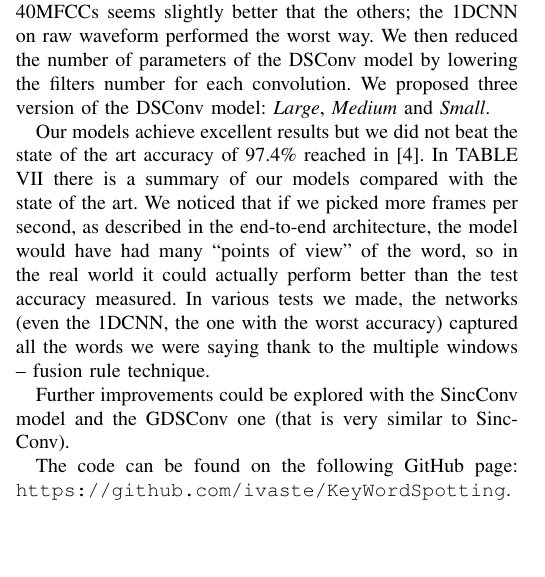
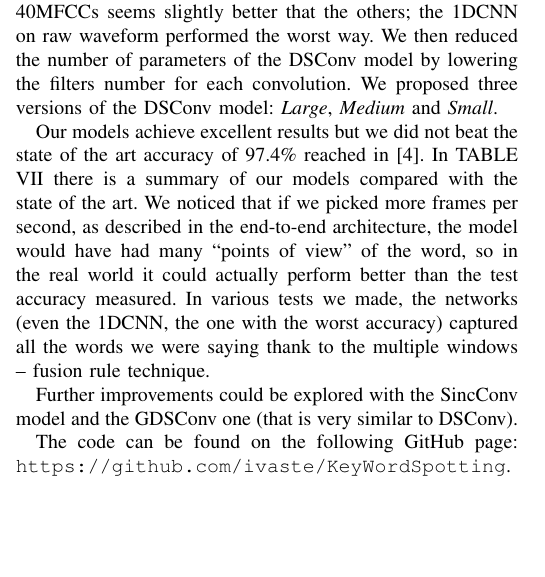
Before and after one commit to ivaste/KeyWordSpotting, a LaTeX paper (Paper/Key Word Spotting.tex): part of one column of page 5 of 7, cut so that both start at the same text. Compiled offline with pdfLaTeX.

Commit message:
small correction

```diff
--- a/Paper/Key Word Spotting.tex
+++ b/Paper/Key Word Spotting.tex
@@ -362,12 +362,12 @@ In this paper, an end-to-end architecture for the Keyword Spotting Task has been
 The 1DCNN consists of five convolutional layers. Instead of using handcrafted static filterbanks (such as the ones used to extract MFCC features), the proposed 1DCNN learns the filters directly from the audio waveform. The other network receives as input features 80Mels, 40MFCCs or 40MFCCs + $\Delta$s and consists of four or five DSConv layers. Furthermore, the 1DCNN is faster than the other models, but unfortunately it does not reach the same accuracy.
 
 As we can see from the results, all the features work well but 40MFCCs seems slightly better that the others; the 1DCNN on raw waveform performed the worst way.
-We then reduced the number of parameters of the DSConv model by lowering the filters number for each convolution. We proposed three version of the DSConv model: \textit{Large}, \textit{Medium} and \textit{Small}.
+We then reduced the number of parameters of the DSConv model by lowering the filters number for each convolution. We proposed three versions of the DSConv model: \textit{Large}, \textit{Medium} and \textit{Small}.
 
 Our models achieve excellent results but we did not beat the state of the art accuracy of 97.4\% reached in [4]. In TABLE VII there is a summary of our models compared with the state of the art.
 We noticed that if we picked more frames per second, as described in the end-to-end architecture, the model would have had many “points of view” of the word, so in the real world it could actually perform better than the test accuracy measured. In various tests we made, the networks (even the 1DCNN, the one with the worst accuracy) captured all the words we were saying thank to the multiple windows – fusion rule technique.
 
-Further improvements could be explored with the SincConv model and the GDSConv one (that is very similar to SincConv).
+Further improvements could be explored with the SincConv model and the GDSConv one (that is very similar to DSConv).
 
 The code can be found on the following GitHub page: \texttt{https://github.com/ivaste/KeyWordSpotting}.
 
```
Also changed, not shown: Paper/Key Word Spotting.pdf, 2 other files.
